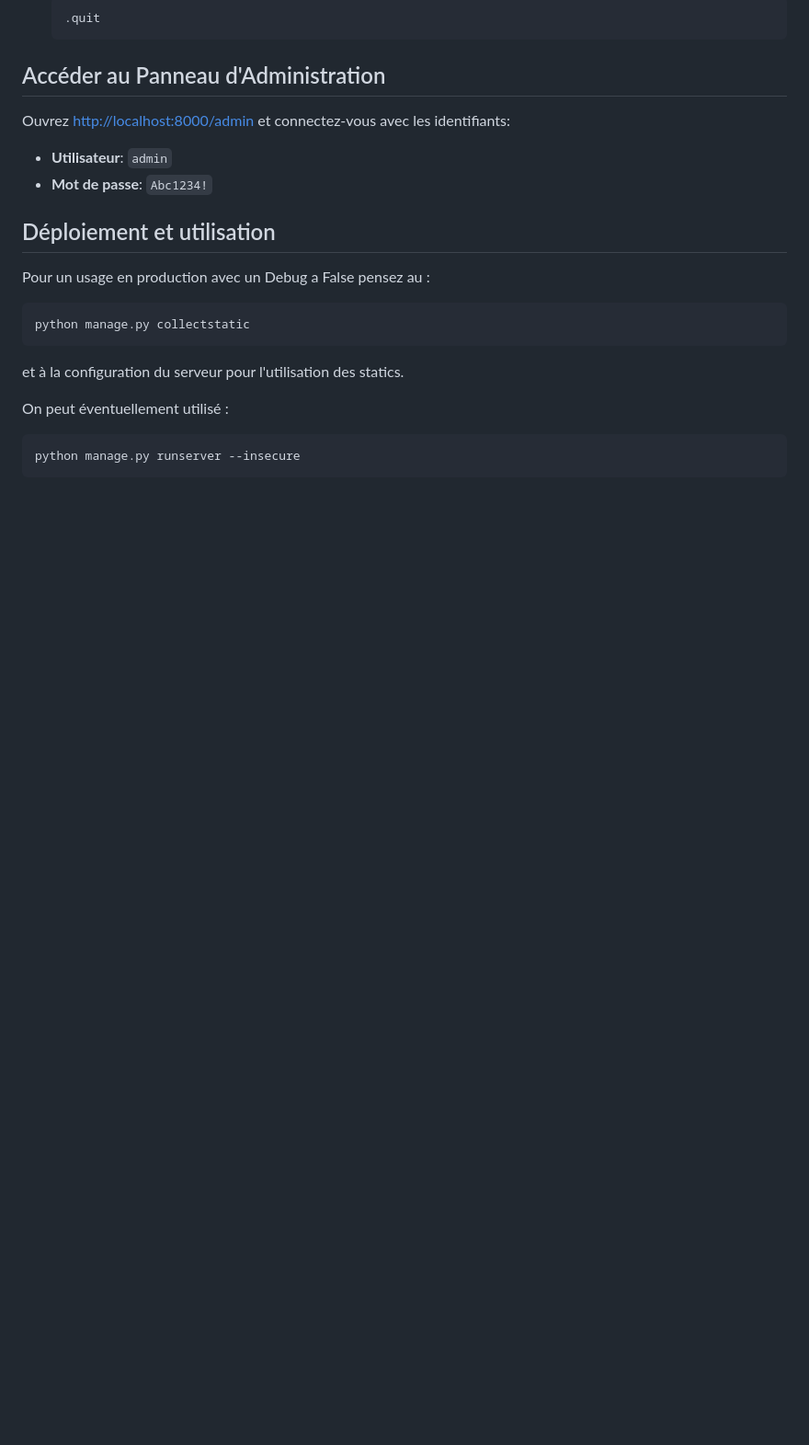
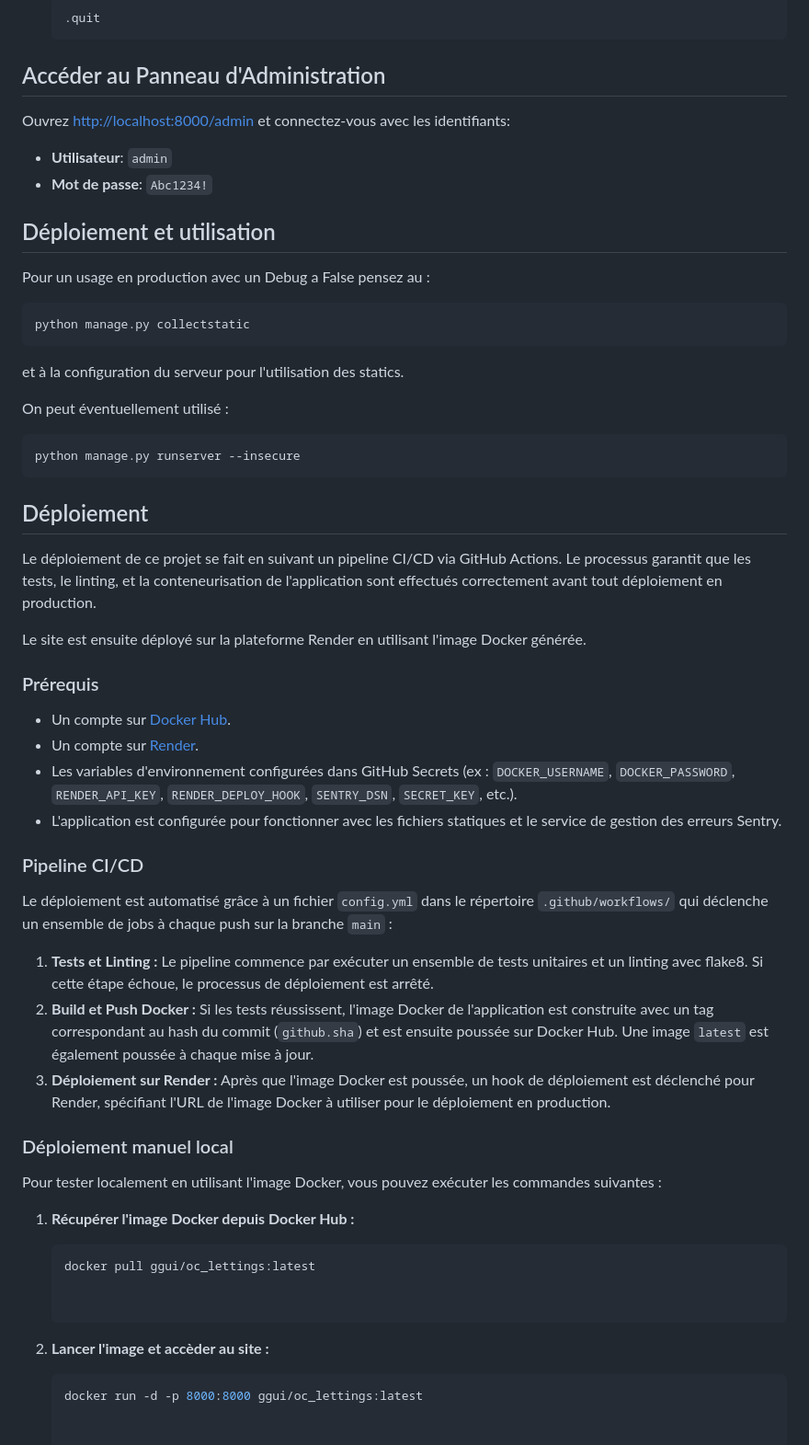
Before and after one commit to El-GuiGui/P13-Mettez-a-l-echelle-une-application-Django-en-utilisant-une-architecture-modulaire, a Markdown page: README.md, the part around the change printed below. Shown: that part at 92% size. Rendered like a GitHub page; blank space fills up the shorter version.

````diff
--- a/README.md
+++ b/README.md
@@ -149,3 +152,42 @@ On peut éventuellement utilisé :
   ```bash
   python manage.py runserver --insecure
   ```
+
+
+
+
+
+## Déploiement
+
+Le déploiement de ce projet se fait en suivant un pipeline CI/CD via GitHub Actions. Le processus garantit que les tests, le linting, et la conteneurisation de l'application sont effectués correctement avant tout déploiement en production.
+
+Le site est ensuite déployé sur la plateforme Render en utilisant l'image Docker générée.
+
+### Prérequis
+
+- Un compte sur [Docker Hub](https://hub.docker.com/).
+- Un compte sur [Render](https://render.com/).
+- Les variables d'environnement configurées dans GitHub Secrets (ex : `DOCKER_USERNAME`, `DOCKER_PASSWORD`, `RENDER_API_KEY`, `RENDER_DEPLOY_HOOK`, `SENTRY_DSN`, `SECRET_KEY`, etc.).
+- L'application est configurée pour fonctionner avec les fichiers statiques et le service de gestion des erreurs Sentry.
+
+### Pipeline CI/CD
+
+Le déploiement est automatisé grâce à un fichier `config.yml` dans le répertoire `.github/workflows/` qui déclenche un ensemble de jobs à chaque push sur la branche `main` :
+
+1. **Tests et Linting :** Le pipeline commence par exécuter un ensemble de tests unitaires et un linting avec flake8. Si cette étape échoue, le processus de déploiement est arrêté.
+2. **Build et Push Docker :** Si les tests réussissent, l'image Docker de l'application est construite avec un tag correspondant au hash du commit (`github.sha`) et est ensuite poussée sur Docker Hub. Une image `latest` est également poussée à chaque mise à jour.
+3. **Déploiement sur Render :** Après que l'image Docker est poussée, un hook de déploiement est déclenché pour Render, spécifiant l'URL de l'image Docker à utiliser pour le déploiement en production.
+
+### Déploiement manuel local
+
+Pour tester localement en utilisant l'image Docker, vous pouvez exécuter les commandes suivantes :
+
+1. **Récupérer l'image Docker depuis Docker Hub :**
+   ```bash
+   docker pull ggui/oc_lettings:latest
+
+
+2. **Lancer l'image et accèder au site :**
+
+   ```bash
+   docker run -d -p 8000:8000 ggui/oc_lettings:latest
````
Also changed, not shown: other parts of README.md (+3 -0 lines).
